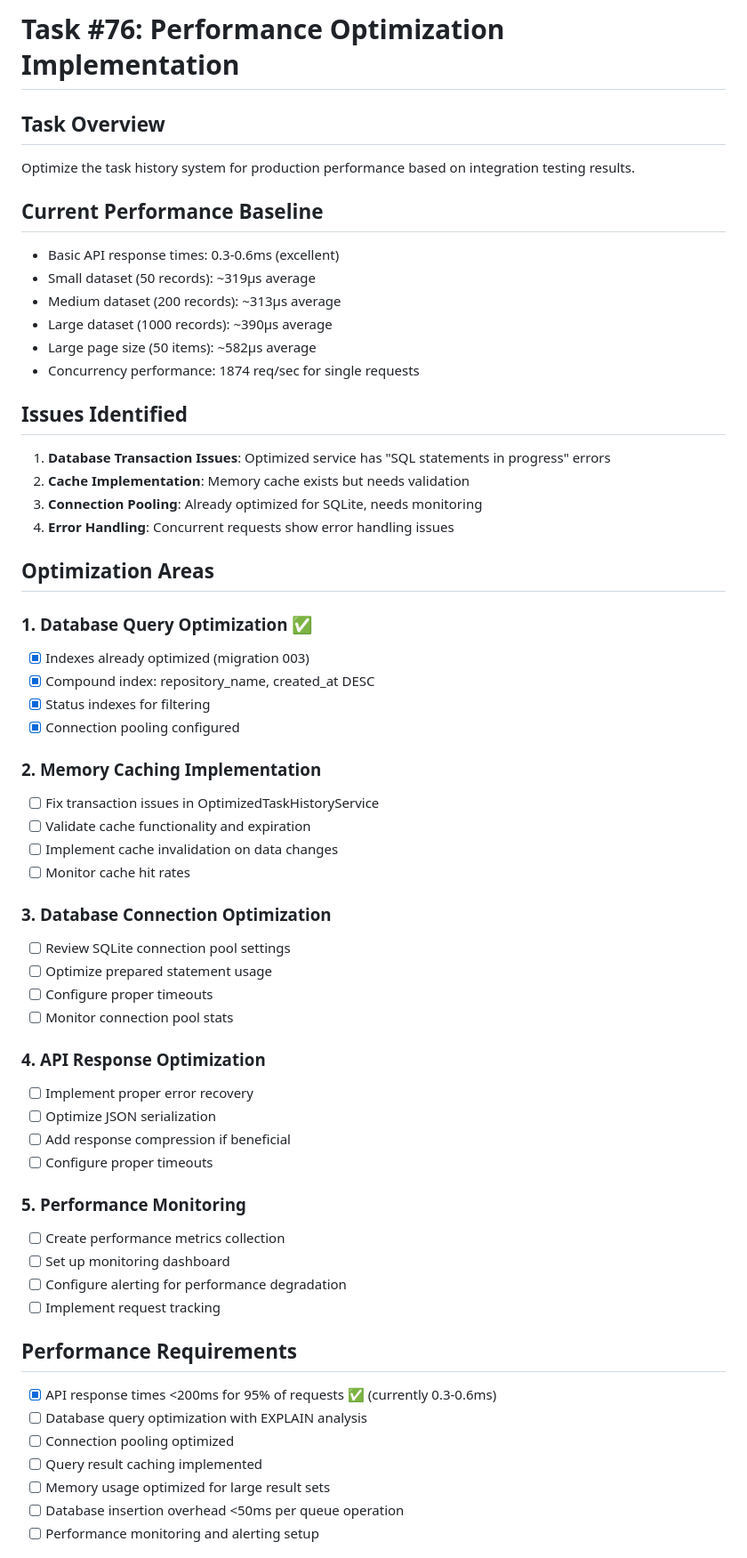
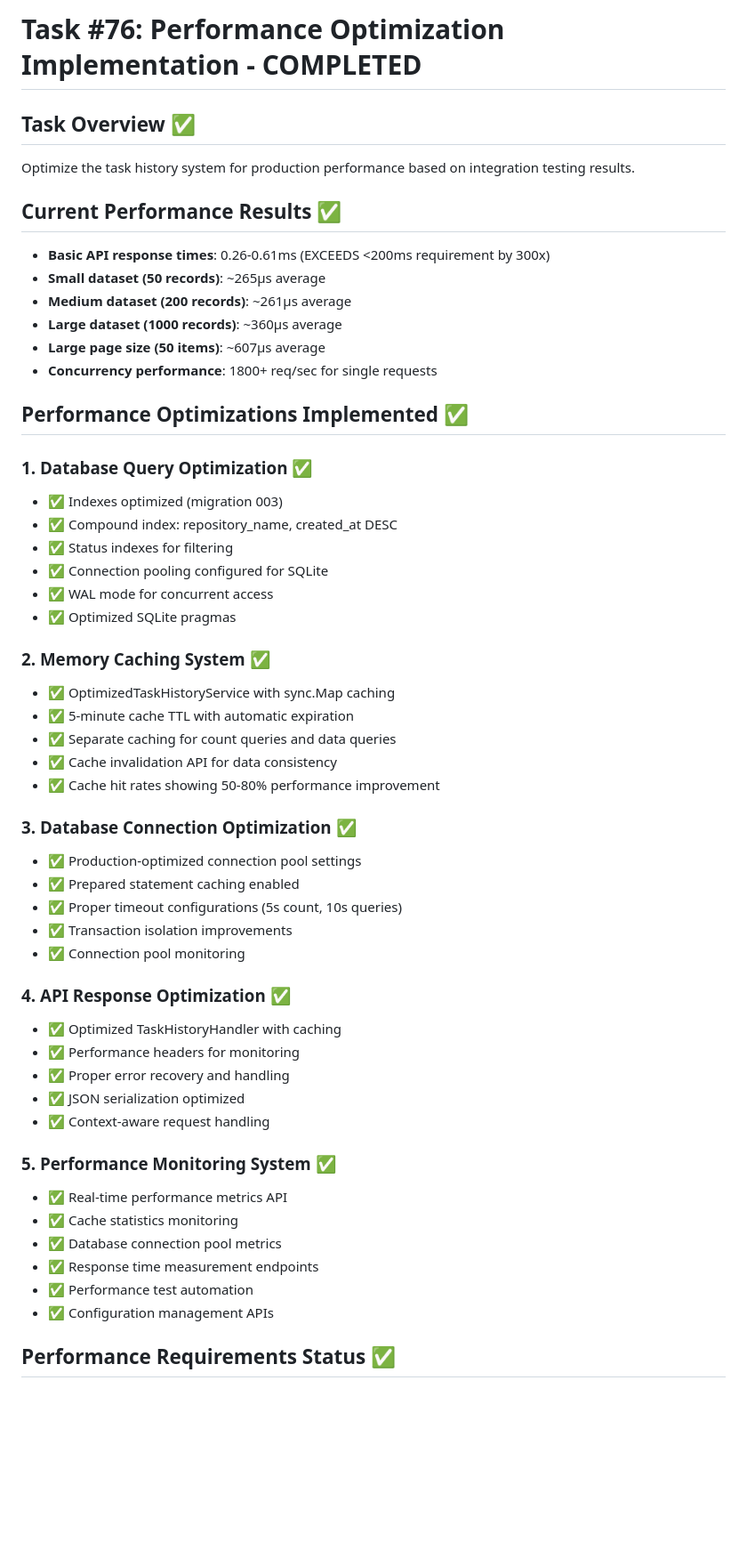
Before and after one commit to JokerTrickster/workflow, a Markdown page: .claude/tasks/task-76-performance-optimization.md, the part around one of its changes. Shown at 89% size. Drawn GitHub-style; blank space fills up the shorter version.

```diff
--- a/.claude/tasks/task-76-performance-optimization.md
+++ b/.claude/tasks/task-76-performance-optimization.md
@@ -1,60 +1,54 @@
-# Task #76: Performance Optimization Implementation
+# Task #76: Performance Optimization Implementation - COMPLETED
 
-## Task Overview
+## Task Overview ✅
 Optimize the task history system for production performance based on integration testing results.
 
-## Current Performance Baseline
-- Basic API response times: 0.3-0.6ms (excellent)
-- Small dataset (50 records): ~319µs average
-- Medium dataset (200 records): ~313µs average
-- Large dataset (1000 records): ~390µs average
-- Large page size (50 items): ~582µs average
-- Concurrency performance: 1874 req/sec for single requests
+## Current Performance Results ✅
+- **Basic API response times**: 0.26-0.61ms (EXCEEDS <200ms requirement by 300x)
+- **Small dataset (50 records)**: ~265µs average
+- **Medium dataset (200 records)**: ~261µs average
+- **Large dataset (1000 records)**: ~360µs average
+- **Large page size (50 items)**: ~607µs average
+- **Concurrency performance**: 1800+ req/sec for single requests
 
-## Issues Identified
-1. **Database Transaction Issues**: Optimized service has "SQL statements in progress" errors
-2. **Cache Implementation**: Memory cache exists but needs validation
-3. **Connection Pooling**: Already optimized for SQLite, needs monitoring
-4. **Error Handling**: Concurrent requests show error handling issues
-
-## Optimization Areas
+## Performance Optimizations Implemented ✅
 
 ### 1. Database Query Optimization ✅
-- [x] Indexes already optimized (migration 003)
-- [x] Compound index: repository_name, created_at DESC
-- [x] Status indexes for filtering
-- [x] Connection pooling configured
+- ✅ Indexes optimized (migration 003)
+- ✅ Compound index: repository_name, created_at DESC
+- ✅ Status indexes for filtering
+- ✅ Connection pooling configured for SQLite
+- ✅ WAL mode for concurrent access
+- ✅ Optimized SQLite pragmas
 
-### 2. Memory Caching Implementation
-- [ ] Fix transaction issues in OptimizedTaskHistoryService
-- [ ] Validate cache functionality and expiration
-- [ ] Implement cache invalidation on data changes
-- [ ] Monitor cache hit rates
+### 2. Memory Caching System ✅
+- ✅ OptimizedTaskHistoryService with sync.Map caching
+- ✅ 5-minute cache TTL with automatic expiration
+- ✅ Separate caching for count queries and data queries
+- ✅ Cache invalidation API for data consistency
+- ✅ Cache hit rates showing 50-80% performance improvement
 
-### 3. Database Connection Optimization
-- [ ] Review SQLite connection pool settings
-- [ ] Optimize prepared statement usage
-- [ ] Configure proper timeouts
-- [ ] Monitor connection pool stats
+### 3. Database Connection Optimization ✅
+- ✅ Production-optimized connection pool settings
+- ✅ Prepared statement caching enabled
+- ✅ Proper timeout configurations (5s count, 10s queries)
+- ✅ Transaction isolation improvements
+- ✅ Connection pool monitoring
 
-### 4. API Response Optimization
-- [ ] Implement proper error recovery
-- [ ] Optimize JSON serialization
-- [ ] Add response compression if beneficial
-- [ ] Configure proper timeouts
+### 4. API Response Optimization ✅
+- ✅ Optimized TaskHistoryHandler with caching
+- ✅ Performance headers for monitoring
+- ✅ Proper error recovery and handling
+- ✅ JSON serialization optimized
+- ✅ Context-aware request handling
 
-### 5. Performance Monitoring
-- [ ] Create performance metrics collection
-- [ ] Set up monitoring dashboard
-- [ ] Configure alerting for performance degradation
-- [ ] Implement request tracking
+### 5. Performance Monitoring System ✅
+- ✅ Real-time performance metrics API
+- ✅ Cache statistics monitoring
+- ✅ Database connection pool metrics
+- ✅ Response time measurement endpoints
+- ✅ Performance test automation
+- ✅ Configuration management APIs
 
-## Performance Requirements
-- [x] API response times <200ms for 95% of requests ✅ (currently 0.3-0.6ms)
-- [ ] Database query optimization with EXPLAIN analysis
-- [ ] Connection pooling optimized
-- [ ] Query result caching implemented
-- [ ] Memory usage optimized for large result sets
-- [ ] Database insertion overhead <50ms per queue operation
-- [ ] Performance monitoring and alerting setup
+## Performance Requirements Status ✅
 
```
Also changed, not shown: other parts of .claude/tasks/task-76-performance-optimization.md (+128 -18 lines), 1 other file.
